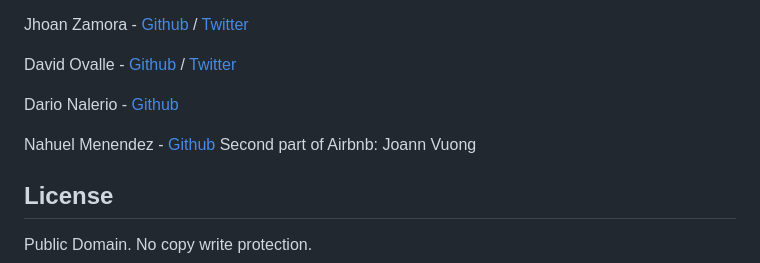
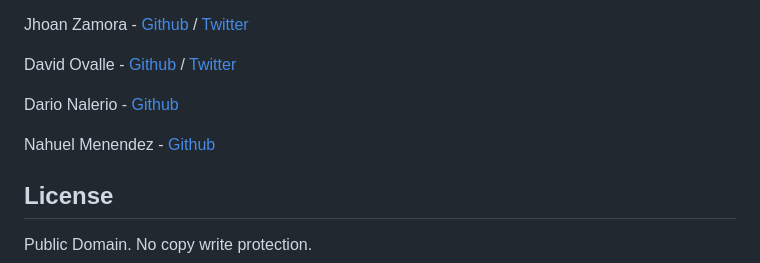
Before and after one commit to dariomnalerio/holbertonschool-AirBnB_clone_v4, a Markdown page: README.md, the part around the change. GitHub-like rendering.

```diff
--- a/README.md
+++ b/README.md
@@ -165,6 +165,6 @@ David Ovalle - [Github](https://github.com/Nukemenonai) / [Twitter](https://twit
 Dario Nalerio -  [Github](https://github.com/dariomnalerio)
 
 Nahuel Menendez -  [Github](https://github.com/NMenendez24)
-Second part of Airbnb: Joann Vuong
+
 ## License
 Public Domain. No copy write protection.
```
